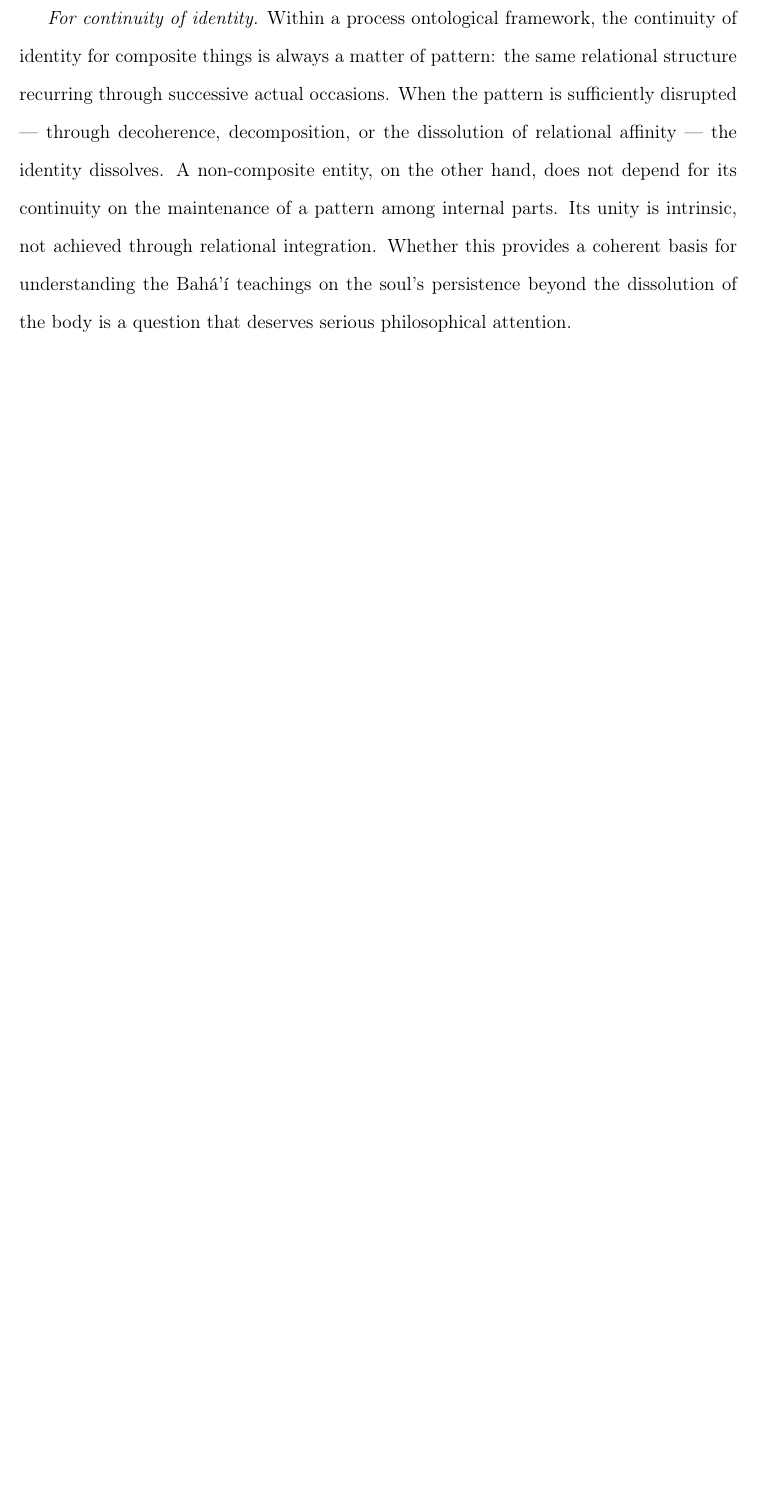
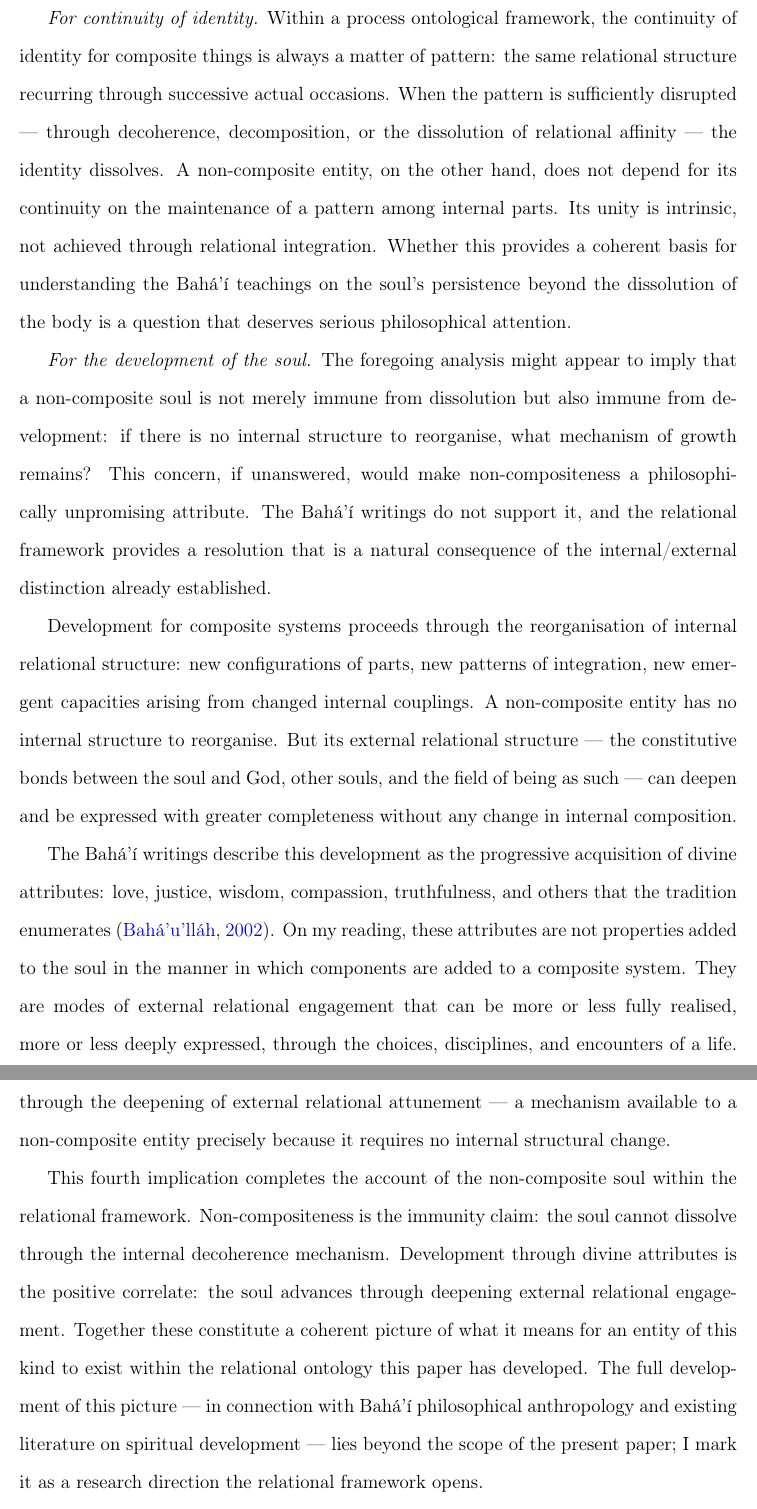
Before and after one commit to dradams-lab/pub2-philosophy, a LaTeX paper (main.tex, which reads sections/07-non-decoherent-soul.tex): part of page 43 of 49 before the commit and two parts of pages 43 and 44 of 50 after it, the two joined at a grey line, cut so that both start at the same text, the shorter picture padded with empty space. Compiled offline with pdfLaTeX.

Commit message:
§7: add fourth implication — soul development via external relational attunement
New fourth implication 'For the development of the soul' in §7 Implications
and Limitations (~45 lines, academic register):
- Addresses the concern that non-compositeness implies changelessness
- Resolution: composite systems develop through internal structural
  reorganisation; a non-composite entity develops through deepening of
  its EXTERNAL relational structure — bonds with God, other souls, being
- Divine attributes (love, justice, wisdom, compassion) are modes of
  external relational engagement that deepen without requiring internal change
- Frames non-compositeness + development as the complete picture:
  immunity from dissolution (negative) + growth through attributes (positive)
- Marks full development as a research direction in Bahá'í philosophical
  anthropology; consistent with relational ontology developed in §§2–5
- Citation: HiddenWords (divine attributes / soul created rich)

Co-Authored-By: Claude Sonnet 4.6 <noreply@anthropic.com>

```diff
--- a/sections/07-non-decoherent-soul.tex
+++ b/sections/07-non-decoherent-soul.tex
@@ -199,6 +199,50 @@ Whether this provides a coherent basis for understanding the \bahai teachings
 on the soul's persistence beyond the dissolution of the body is a question
 that deserves serious philosophical attention.
 
+\emph{For the development of the soul.}
+The foregoing analysis might appear to imply that a non-composite soul is not
+merely immune from dissolution but also immune from development: if there is no
+internal structure to reorganise, what mechanism of growth remains?
+This concern, if unanswered, would make non-compositeness a philosophically
+unpromising attribute.
+The \bahai writings do not support it, and the relational framework provides
+a resolution that is a natural consequence of the internal/external distinction
+already established.
+
+Development for composite systems proceeds through the reorganisation of
+internal relational structure: new configurations of parts, new patterns of
+integration, new emergent capacities arising from changed internal couplings.
+A non-composite entity has no internal structure to reorganise.
+But its external relational structure --- the constitutive bonds between the
+soul and God, other souls, and the field of being as such --- can deepen and
+be expressed with greater completeness without any change in internal composition.
+
+The \bahai writings describe this development as the progressive acquisition of
+divine attributes: love, justice, wisdom, compassion, truthfulness, and others
+that the tradition enumerates~\citep{HiddenWords}.
+On my reading, these attributes are not properties added to the soul in the
+manner in which components are added to a composite system.
+They are modes of external relational engagement that can be more or less
+fully realised, more or less deeply expressed, through the choices,
+disciplines, and encounters of a life.
+Development through the acquisition of divine attributes is, on this reading,
+development through the deepening of external relational attunement --- a
+mechanism available to a non-composite entity precisely because it requires
+no internal structural change.
+
+This fourth implication completes the account of the non-composite soul
+within the relational framework.
+Non-compositeness is the immunity claim: the soul cannot dissolve through
+the internal decoherence mechanism.
+Development through divine attributes is the positive correlate: the soul
+advances through deepening external relational engagement.
+Together these constitute a coherent picture of what it means for an entity
+of this kind to exist within the relational ontology this paper has developed.
+The full development of this picture --- in connection with \bahai philosophical
+anthropology and existing literature on spiritual development --- lies beyond
+the scope of the present paper; I mark it as a research direction the
+relational framework opens.
+
 The limitations of this analysis are equally important to state clearly.
 The argument is structural, not empirical.
 It draws a conditional implication: \emph{if} the soul is non-composite,
```
